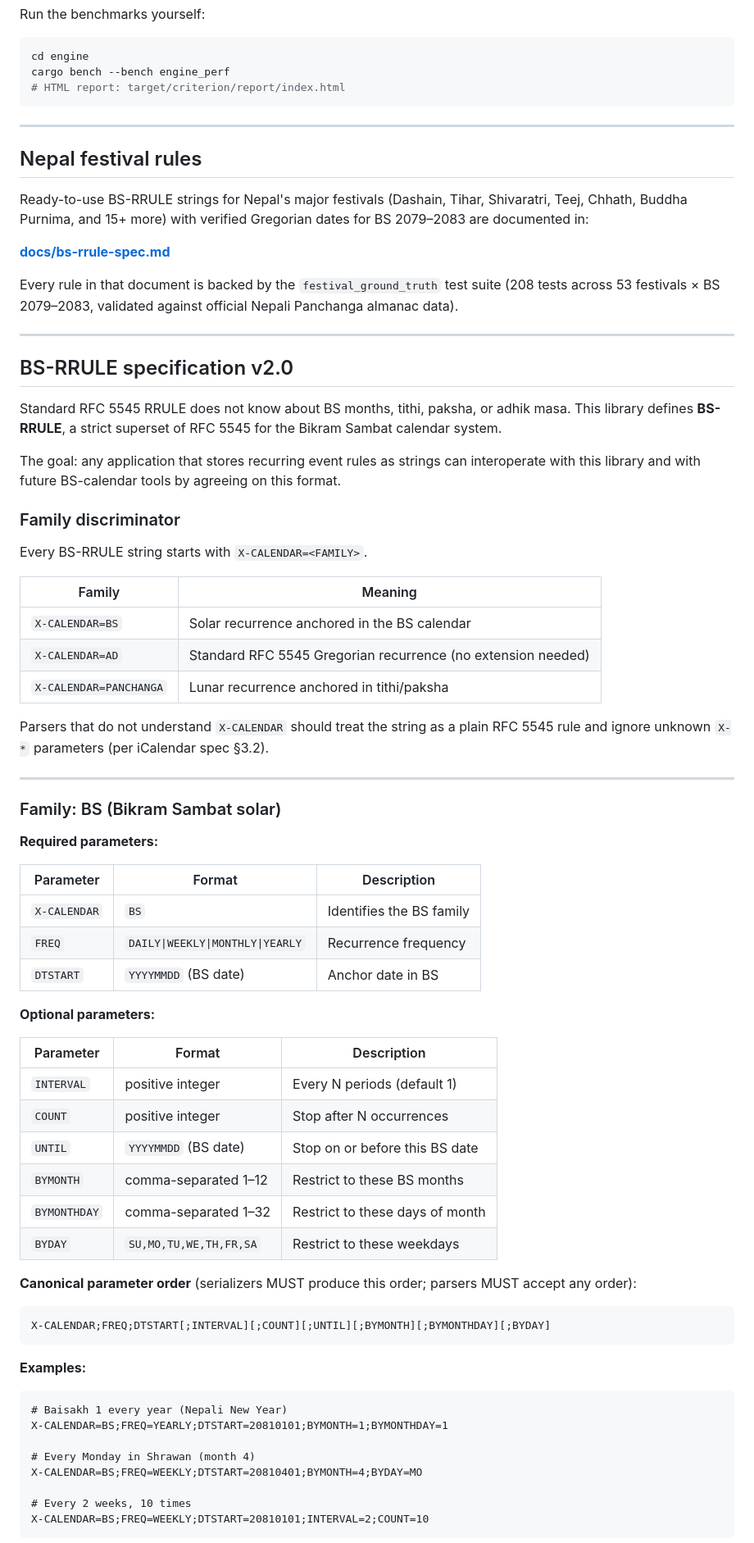
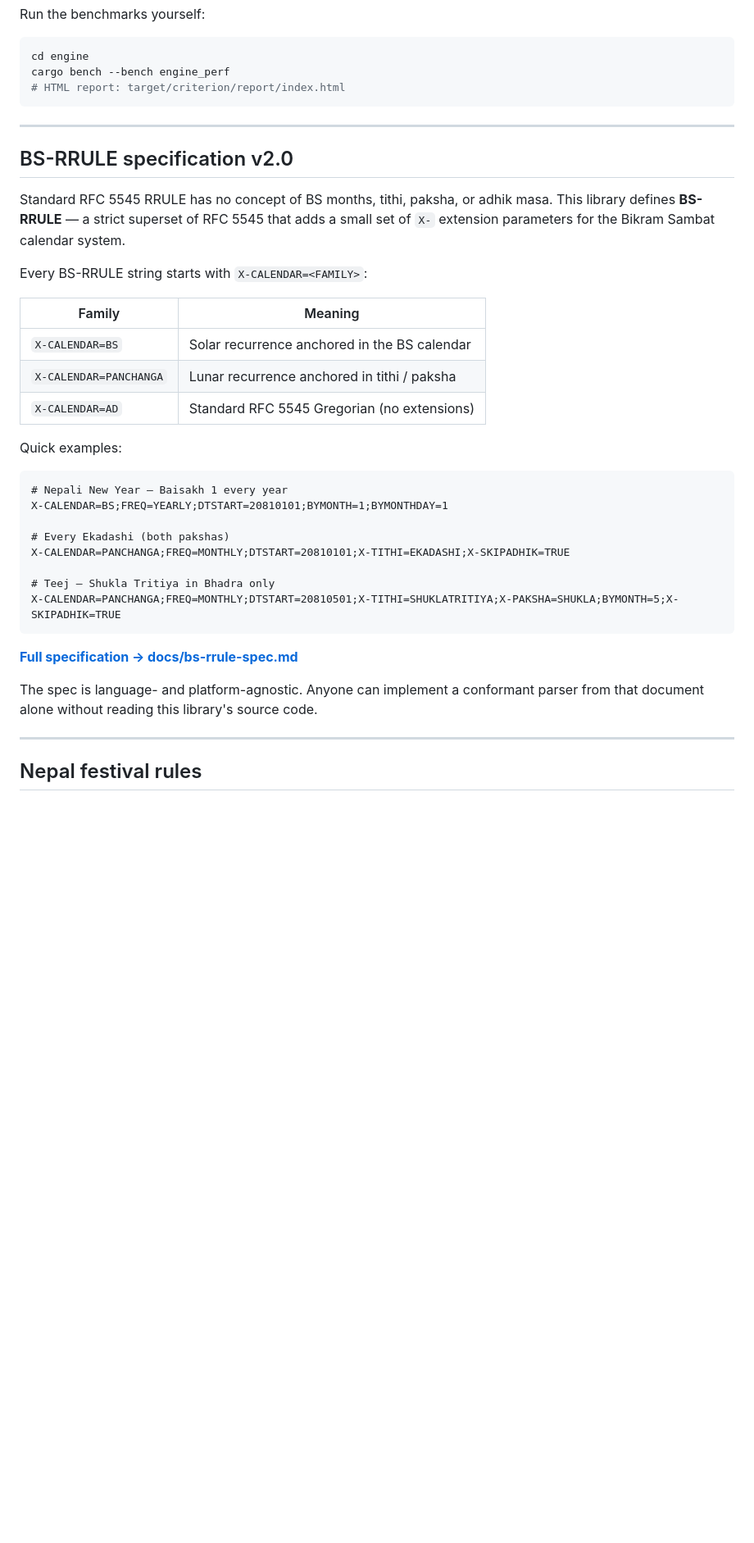
Before and after one commit to Yorion-io/yorion_engine, a Markdown page: README.md, the part around one of its changes. Shown at 82% size. GitHub-like rendering; blank space fills up the shorter version.

Commit message:
docs: replace inline BS-RRULE spec with summary + link to docs/bs-rrule-spec.md

````diff
--- a/README.md
+++ b/README.md
@@ -367,76 +367,36 @@ cargo bench --bench engine_perf
 
 ---
 
-## Nepal festival rules
-
-Ready-to-use BS-RRULE strings for Nepal's major festivals (Dashain, Tihar, Shivaratri,
-Teej, Chhath, Buddha Purnima, and 15+ more) with verified Gregorian dates for
-BS 2079–2083 are documented in:
-
-**[docs/bs-rrule-spec.md](docs/bs-rrule-spec.md)**
-
-Every rule in that document is backed by the `festival_ground_truth` test suite
-(208 tests across 53 festivals × BS 2079–2083, validated against official Nepali Panchanga almanac data).
-
----
-
 ## BS-RRULE specification v2.0
 
-Standard RFC 5545 RRULE does not know about BS months, tithi, paksha, or adhik masa. This library defines **BS-RRULE**, a strict superset of RFC 5545 for the Bikram Sambat calendar system.
+Standard RFC 5545 RRULE has no concept of BS months, tithi, paksha, or adhik masa. This library defines **BS-RRULE** — a strict superset of RFC 5545 that adds a small set of `X-` extension parameters for the Bikram Sambat calendar system.
 
-The goal: any application that stores recurring event rules as strings can interoperate with this library and with future BS-calendar tools by agreeing on this format.
-
-### Family discriminator
-
-Every BS-RRULE string starts with `X-CALENDAR=<FAMILY>`.
+Every BS-RRULE string starts with `X-CALENDAR=<FAMILY>`:
 
 | Family | Meaning |
 |---|---|
 | `X-CALENDAR=BS` | Solar recurrence anchored in the BS calendar |
-| `X-CALENDAR=AD` | Standard RFC 5545 Gregorian recurrence (no extension needed) |
-| `X-CALENDAR=PANCHANGA` | Lunar recurrence anchored in tithi/paksha |
+| `X-CALENDAR=PANCHANGA` | Lunar recurrence anchored in tithi / paksha |
+| `X-CALENDAR=AD` | Standard RFC 5545 Gregorian (no extensions) |
 
-Parsers that do not understand `X-CALENDAR` should treat the string as a plain RFC 5545 rule and ignore unknown `X-*` parameters (per iCalendar spec §3.2).
+Quick examples:
+
+```
+# Nepali New Year — Baisakh 1 every year
+X-CALENDAR=BS;FREQ=YEARLY;DTSTART=20810101;BYMONTH=1;BYMONTHDAY=1
+
+# Every Ekadashi (both pakshas)
+X-CALENDAR=PANCHANGA;FREQ=MONTHLY;DTSTART=20810101;X-TITHI=EKADASHI;X-SKIPADHIK=TRUE
+
+# Teej — Shukla Tritiya in Bhadra only
+X-CALENDAR=PANCHANGA;FREQ=MONTHLY;DTSTART=20810501;X-TITHI=SHUKLATRITIYA;X-PAKSHA=SHUKLA;BYMONTH=5;X-SKIPADHIK=TRUE
+```
+
+**[Full specification → docs/bs-rrule-spec.md](docs/bs-rrule-spec.md)**
+
+The spec is language- and platform-agnostic. Anyone can implement a conformant parser from that document alone without reading this library's source code.
 
 ---
 
-### Family: BS (Bikram Sambat solar)
+## Nepal festival rules
 
-**Required parameters:**
-
-| Parameter | Format | Description |
-|---|---|---|
-| `X-CALENDAR` | `BS` | Identifies the BS family |
-| `FREQ` | `DAILY\|WEEKLY\|MONTHLY\|YEARLY` | Recurrence frequency |
-| `DTSTART` | `YYYYMMDD` (BS date) | Anchor date in BS |
-
-**Optional parameters:**
-
-| Parameter | Format | Description |
-|---|---|---|
-| `INTERVAL` | positive integer | Every N periods (default 1) |
-| `COUNT` | positive integer | Stop after N occurrences |
-| `UNTIL` | `YYYYMMDD` (BS date) | Stop on or before this BS date |
-| `BYMONTH` | comma-separated 1–12 | Restrict to these BS months |
-| `BYMONTHDAY` | comma-separated 1–32 | Restrict to these days of month |
-| `BYDAY` | `SU,MO,TU,WE,TH,FR,SA` | Restrict to these weekdays |
-
-**Canonical parameter order** (serializers MUST produce this order; parsers MUST accept any order):
-
-```
-X-CALENDAR;FREQ;DTSTART[;INTERVAL][;COUNT][;UNTIL][;BYMONTH][;BYMONTHDAY][;BYDAY]
-```
-
-**Examples:**
-
-```
-# Baisakh 1 every year (Nepali New Year)
-X-CALENDAR=BS;FREQ=YEARLY;DTSTART=20810101;BYMONTH=1;BYMONTHDAY=1
-
-# Every Monday in Shrawan (month 4)
-X-CALENDAR=BS;FREQ=WEEKLY;DTSTART=20810401;BYMONTH=4;BYDAY=MO
-
-# Every 2 weeks, 10 times
-X-CALENDAR=BS;FREQ=WEEKLY;DTSTART=20810101;INTERVAL=2;COUNT=10
-```
-
````
Also changed, not shown: other parts of README.md (+1 -81 lines).
